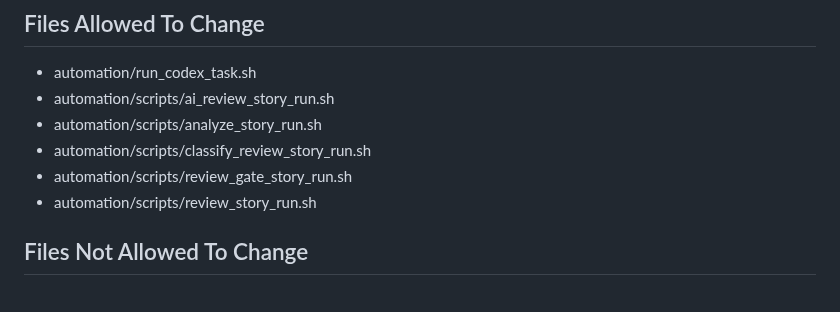
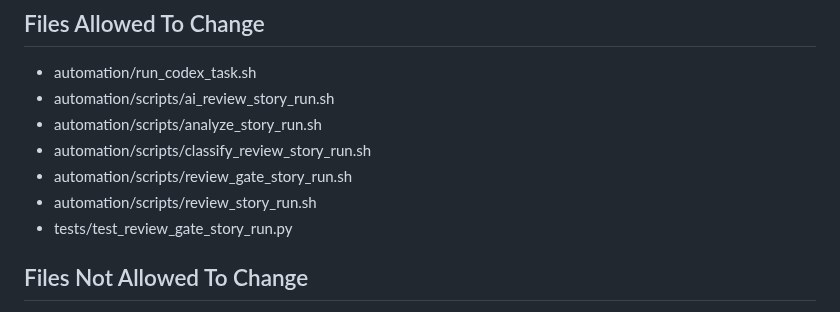
Before and after one commit to abosov/m_bot, a Markdown page: automation/bundle_packs/US-AUTO-75.bundle.md, the part around the change. Drawn GitHub-style.

Commit message:
chore(us-auto): allow projection gate contract tests in US-AUTO-75 scope

```diff
--- a/automation/bundle_packs/US-AUTO-75.bundle.md
+++ b/automation/bundle_packs/US-AUTO-75.bundle.md
@@ -162,6 +162,7 @@ Projection must be:
 * automation/scripts/classify_review_story_run.sh
 * automation/scripts/review_gate_story_run.sh
 * automation/scripts/review_story_run.sh
+* tests/test_review_gate_story_run.py
 
 ## Files Not Allowed To Change
 
```
Also changed, not shown: 1 other file.
